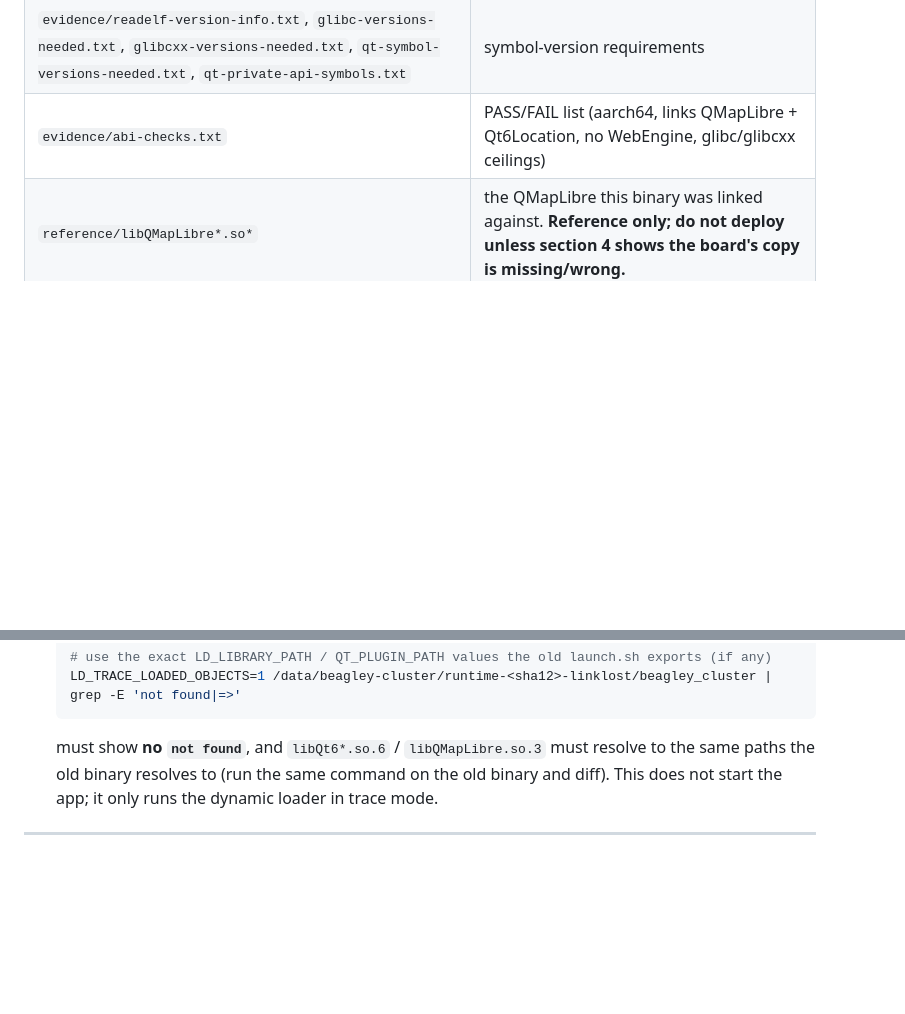
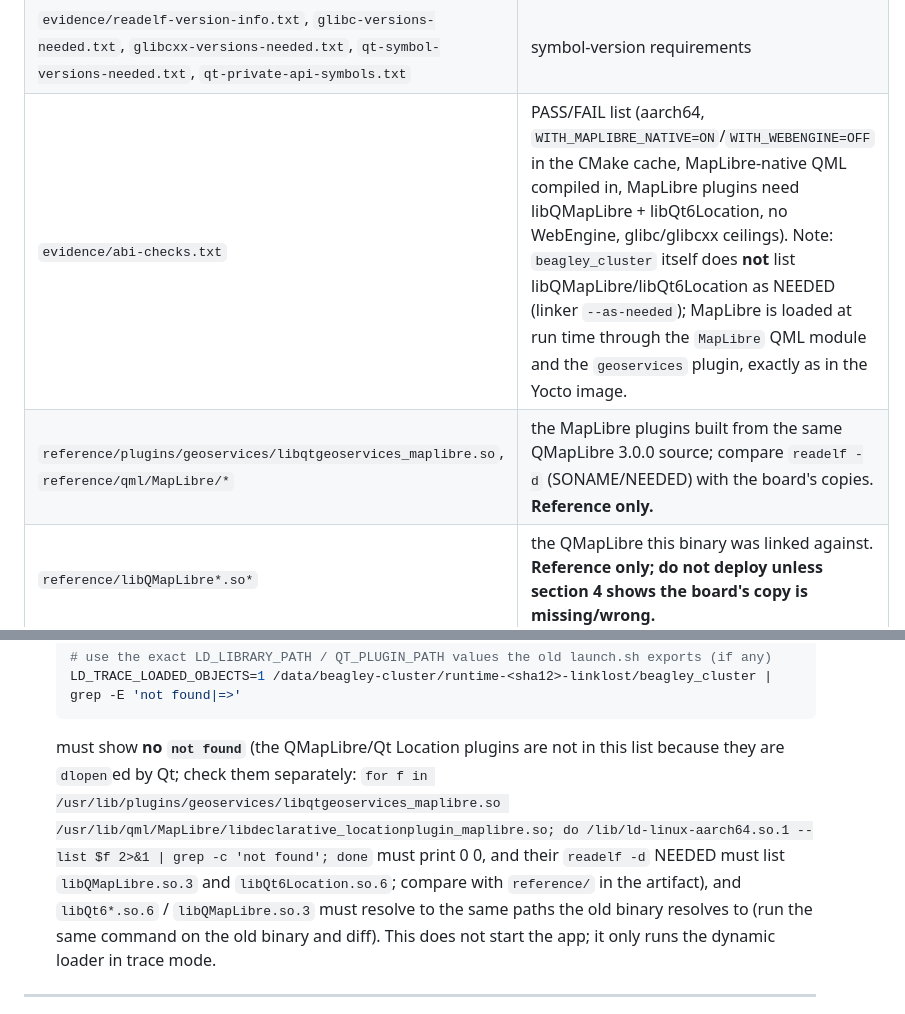
Before and after one commit to Ajkopensesame/beagley-cluster, a Markdown page: docs/DEPLOY_AARCH64.md, 2 parts joined by grey strips. GitHub-like rendering; blank space fills up the shorter version.

Commit message:
docs: MapLibre is plugin-loaded; add plugin checks

````diff
--- a/docs/DEPLOY_AARCH64.md
+++ b/docs/DEPLOY_AARCH64.md
@@ -76,7 +76,8 @@ The artifact `beagley-aarch64-<sha12>` contains:
 | `SHA256SUMS` | checksums of every file |
 | `evidence/file.txt`, `readelf-header.txt`, `readelf-dynamic.txt`, `needed-libs.txt` | architecture and the exact shared libraries it needs |
 | `evidence/readelf-version-info.txt`, `glibc-versions-needed.txt`, `glibcxx-versions-needed.txt`, `qt-symbol-versions-needed.txt`, `qt-private-api-symbols.txt` | symbol-version requirements |
-| `evidence/abi-checks.txt` | PASS/FAIL list (aarch64, links QMapLibre + Qt6Location, no WebEngine, glibc/glibcxx ceilings) |
+| `evidence/abi-checks.txt` | PASS/FAIL list (aarch64, `WITH_MAPLIBRE_NATIVE=ON`/`WITH_WEBENGINE=OFF` in the CMake cache, MapLibre-native QML compiled in, MapLibre plugins need libQMapLibre + libQt6Location, no WebEngine, glibc/glibcxx ceilings). Note: `beagley_cluster` itself does **not** list libQMapLibre/libQt6Location as NEEDED (linker `--as-needed`); MapLibre is loaded at run time through the `MapLibre` QML module and the `geoservices` plugin, exactly as in the Yocto image. |
+| `reference/plugins/geoservices/libqtgeoservices_maplibre.so`, `reference/qml/MapLibre/*` | the MapLibre plugins built from the same QMapLibre 3.0.0 source; compare `readelf -d` (SONAME/NEEDED) with the board's copies. **Reference only.** |
 | `reference/libQMapLibre*.so*` | the QMapLibre this binary was linked against. **Reference only; do not deploy unless section 4 shows the board's copy is missing/wrong.** |
 | `reference/beagley-cluster-launch.sh.from-repo`, `beagley-cluster.default.from-repo` | the repo's launcher and env defaults, for comparison with the board's |
 
@@ -144,7 +145,7 @@ EOF
    # use the exact LD_LIBRARY_PATH / QT_PLUGIN_PATH values the old launch.sh exports (if any)
    LD_TRACE_LOADED_OBJECTS=1 /data/beagley-cluster/runtime-<sha12>-linklost/beagley_cluster | grep -E 'not found|=>'
    ```
-   must show **no `not found`**, and `libQt6*.so.6` / `libQMapLibre.so.3` must resolve to the same paths the old binary resolves to (run the same command on the old binary and diff). This does not start the app; it only runs the dynamic loader in trace mode.
+   must show **no `not found`** (the QMapLibre/Qt Location plugins are not in this list because they are `dlopen`ed by Qt; check them separately: `for f in /usr/lib/plugins/geoservices/libqtgeoservices_maplibre.so /usr/lib/qml/MapLibre/libdeclarative_locationplugin_maplibre.so; do /lib/ld-linux-aarch64.so.1 --list $f 2>&1 | grep -c 'not found'; done` must print 0 0, and their `readelf -d` NEEDED must list `libQMapLibre.so.3` and `libQt6Location.so.6`; compare with `reference/` in the artifact), and `libQt6*.so.6` / `libQMapLibre.so.3` must resolve to the same paths the old binary resolves to (run the same command on the old binary and diff). This does not start the app; it only runs the dynamic loader in trace mode.
 
 ---
 
````
